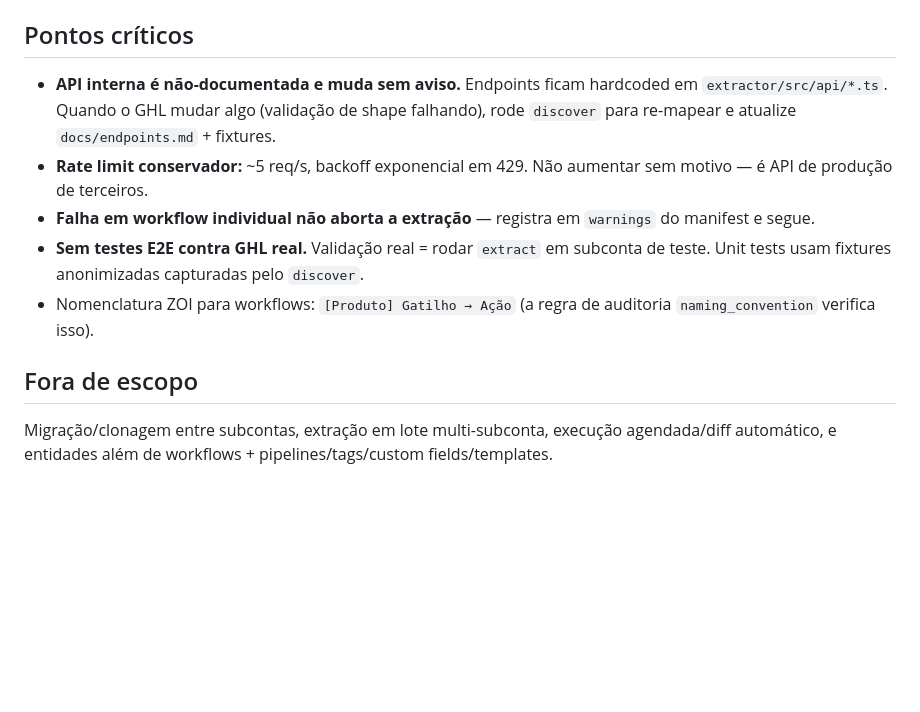
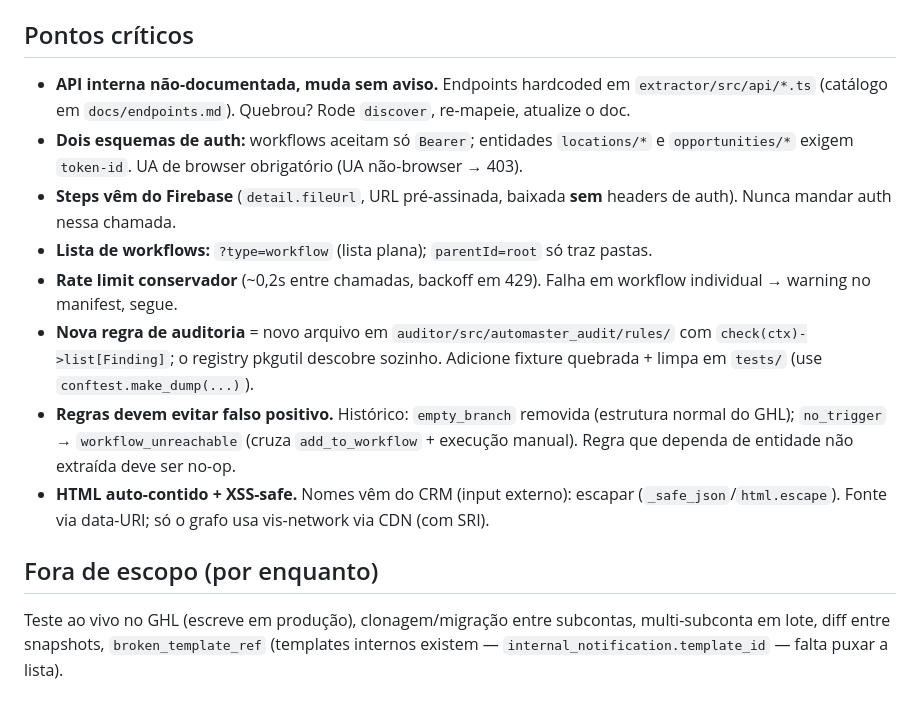
Before and after one commit to zoi-tech/automaster, a Markdown page: CLAUDE.md, the part around one of its changes. GitHub-like rendering; blank space fills up the shorter version.

```diff
--- a/CLAUDE.md
+++ b/CLAUDE.md
@@ -36,12 +49,15 @@ pytest tests/test_rules/test_broken_tag_ref.py     # teste de uma regra só
 
 ## Pontos críticos
 
-- **API interna é não-documentada e muda sem aviso.** Endpoints ficam hardcoded em `extractor/src/api/*.ts`. Quando o GHL mudar algo (validação de shape falhando), rode `discover` para re-mapear e atualize `docs/endpoints.md` + fixtures.
-- **Rate limit conservador:** ~5 req/s, backoff exponencial em 429. Não aumentar sem motivo — é API de produção de terceiros.
-- **Falha em workflow individual não aborta a extração** — registra em `warnings` do manifest e segue.
-- **Sem testes E2E contra GHL real.** Validação real = rodar `extract` em subconta de teste. Unit tests usam fixtures anonimizadas capturadas pelo `discover`.
-- Nomenclatura ZOI para workflows: `[Produto] Gatilho → Ação` (a regra de auditoria `naming_convention` verifica isso).
+- **API interna não-documentada, muda sem aviso.** Endpoints hardcoded em `extractor/src/api/*.ts` (catálogo em `docs/endpoints.md`). Quebrou? Rode `discover`, re-mapeie, atualize o doc.
+- **Dois esquemas de auth:** workflows aceitam só `Bearer`; entidades `locations/*` e `opportunities/*` exigem `token-id`. UA de browser obrigatório (UA não-browser → 403).
+- **Steps vêm do Firebase** (`detail.fileUrl`, URL pré-assinada, baixada **sem** headers de auth). Nunca mandar auth nessa chamada.
+- **Lista de workflows:** `?type=workflow` (lista plana); `parentId=root` só traz pastas.
+- **Rate limit conservador** (~0,2s entre chamadas, backoff em 429). Falha em workflow individual → warning no manifest, segue.
+- **Nova regra de auditoria** = novo arquivo em `auditor/src/automaster_audit/rules/` com `check(ctx)->list[Finding]`; o registry pkgutil descobre sozinho. Adicione fixture quebrada + limpa em `tests/` (use `conftest.make_dump(...)`).
+- **Regras devem evitar falso positivo.** Histórico: `empty_branch` removida (estrutura normal do GHL); `no_trigger` → `workflow_unreachable` (cruza `add_to_workflow` + execução manual). Regra que dependa de entidade não extraída deve ser no-op.
+- **HTML auto-contido + XSS-safe.** Nomes vêm do CRM (input externo): escapar (`_safe_json`/`html.escape`). Fonte via data-URI; só o grafo usa vis-network via CDN (com SRI).
 
-## Fora de escopo
+## Fora de escopo (por enquanto)
 
-Migração/clonagem entre subcontas, extração em lote multi-subconta, execução agendada/diff automático, e entidades além de workflows + pipelines/tags/custom fields/templates.
+Teste ao vivo no GHL (escreve em produção), clonagem/migração entre subcontas, multi-subconta em lote, diff entre snapshots, `broken_template_ref` (templates internos existem — `internal_notification.template_id` — falta puxar a lista).
```
Also changed, not shown: other parts of CLAUDE.md (+27 -14 lines), 1 other file.
